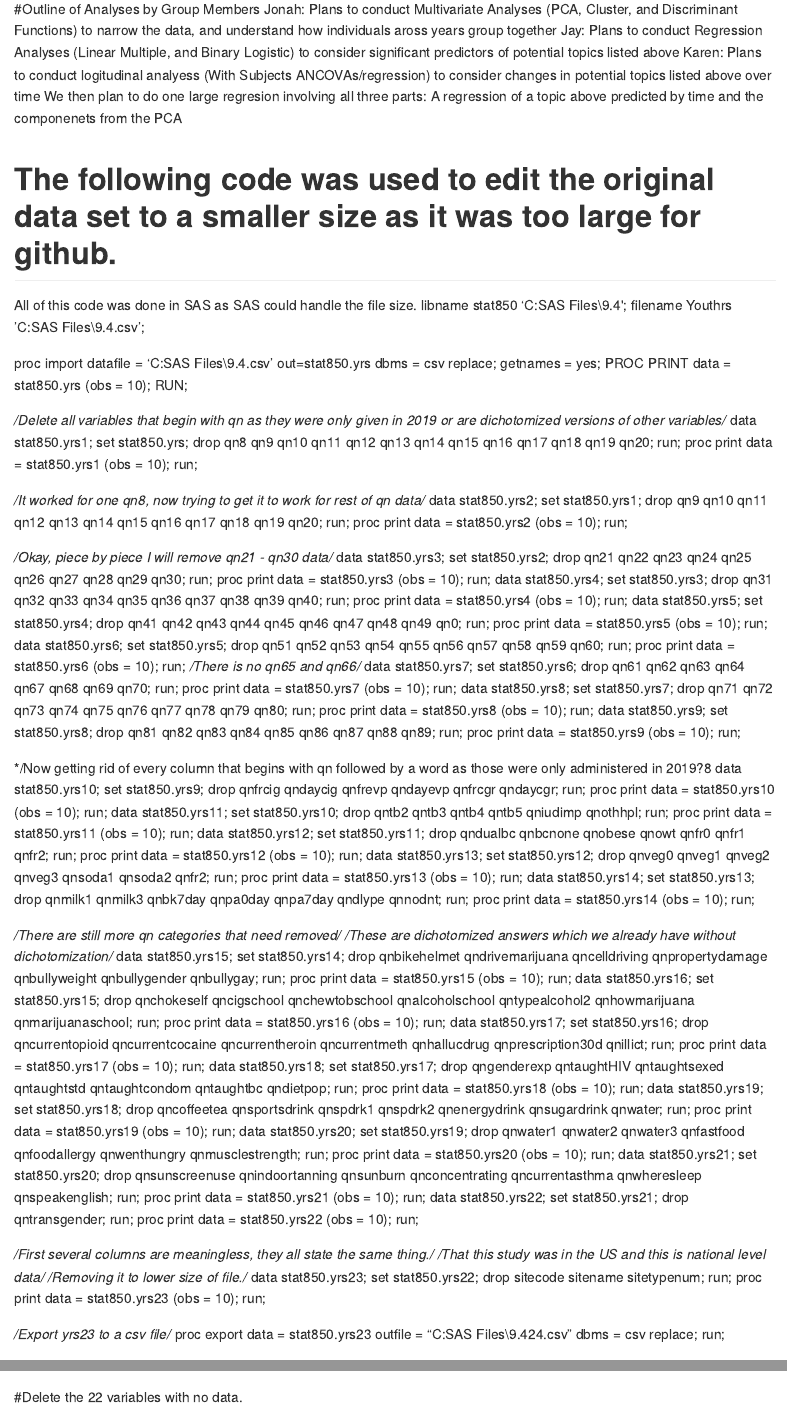
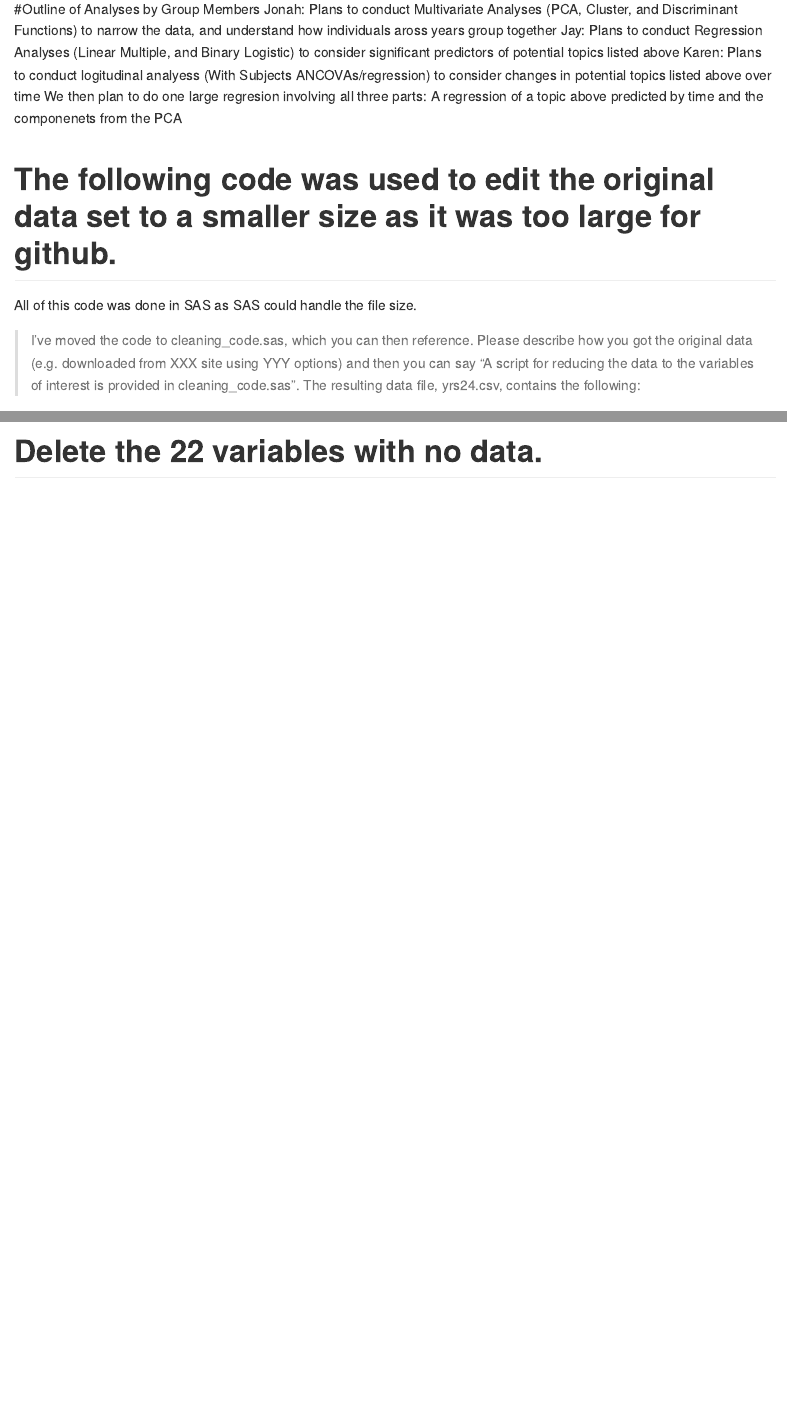
Before and after one commit to stat850-unl/risky-business, an R Markdown document (ProjectProposal.Rmd): the page in a window 1100 px wide, from 1600 px down, and a second part further down, joined at a grey line. Rendered offline with R 4.5, knitr and Pandoc, with nearby package versions; some code elsewhere in the file could not run offline.

Commit message:
a couple of comments

````diff
--- a/ProjectProposal.Rmd
+++ b/ProjectProposal.Rmd
@@ -86,153 +86,9 @@ We then plan to do one large regresion involving all three parts: A regression o
 
 # The following code was used to edit the original data set to a smaller size as it was too large for github.
 All of this code was done in SAS as SAS could handle the file size.
-libname stat850 'C:\Users\kglue\Desktop\My SAS Files\9.4\STATS850\';
-filename Youthrs 'C:\Users\kglue\Desktop\My SAS Files\9.4\STATS850\Youthrs.csv';
 
-proc import datafile = 'C:\Users\kglue\Desktop\My SAS Files\9.4\STATS850\Youthrs.csv'
-out=stat850.yrs
-dbms = csv
-replace;
-getnames = yes;
-PROC PRINT data = stat850.yrs (obs = 10);
-RUN;
+> I've moved the code to cleaning_code.sas, which you can then reference. Please describe how you got the original data (e.g. downloaded from XXX site using YYY options) and then you can say "A script for reducing the data to the variables of interest is provided in cleaning_code.sas". The resulting data file, yrs24.csv, contains the following: <describe what you left in>
 
-*/Delete all variables that begin with qn as they were only given in 2019 or are dichotomized versions of other variables/*
-data stat850.yrs1; set stat850.yrs;
-drop qn8 qn9 qn10 qn11 qn12 qn13 qn14 qn15 qn16 qn17 qn18 qn19 qn20;
-run;
-proc print data = stat850.yrs1 (obs = 10);
-run;
-
-*/It worked for one qn8, now trying to get it to work for rest of qn data/*
-data stat850.yrs2; set stat850.yrs1;
-drop qn9 qn10 qn11 qn12 qn13 qn14 qn15 qn16 qn17 qn18 qn19 qn20;
-run;
-proc print data = stat850.yrs2 (obs = 10);
-run;
-
-*/Okay, piece by piece I will remove qn21 - qn30 data/*
-data stat850.yrs3; set stat850.yrs2;
-drop qn21 qn22 qn23 qn24 qn25 qn26 qn27 qn28 qn29 qn30;
-run;
-proc print data = stat850.yrs3 (obs = 10);
-run;
-data stat850.yrs4; set stat850.yrs3;
-drop qn31 qn32 qn33 qn34 qn35 qn36 qn37 qn38 qn39 qn40;
-run;
-proc print data = stat850.yrs4 (obs = 10);
-run;
-data stat850.yrs5; set stat850.yrs4;
-drop qn41 qn42 qn43 qn44 qn45 qn46 qn47 qn48 qn49 qn0;
-run;
-proc print data = stat850.yrs5 (obs = 10);
-run;
-data stat850.yrs6; set stat850.yrs5;
-drop qn51 qn52 qn53 qn54 qn55 qn56 qn57 qn58 qn59 qn60;
-run;
-proc print data = stat850.yrs6 (obs = 10);
-run;
-*/There is no qn65 and qn66/*
-data stat850.yrs7; set stat850.yrs6;
-drop qn61 qn62 qn63 qn64 qn67 qn68 qn69 qn70;
-run;
-proc print data = stat850.yrs7 (obs = 10);
-run;
-data stat850.yrs8; set stat850.yrs7;
-drop qn71 qn72 qn73 qn74 qn75 qn76 qn77 qn78 qn79 qn80;
-run;
-proc print data = stat850.yrs8 (obs = 10);
-run;
-data stat850.yrs9; set stat850.yrs8;
-drop qn81 qn82 qn83 qn84 qn85 qn86 qn87 qn88 qn89;
-run;
-proc print data = stat850.yrs9 (obs = 10);
-run;
-
-*/Now getting rid of every column that begins with qn followed by a word as those were only administered in 2019?8
-data stat850.yrs10; set stat850.yrs9;
-drop qnfrcig qndaycig qnfrevp qndayevp qnfrcgr qndaycgr;
-run;
-proc print data = stat850.yrs10 (obs = 10);
-run;
-data stat850.yrs11; set stat850.yrs10;
-drop qntb2 qntb3 qntb4 qntb5 qniudimp qnothhpl;
-run;
-proc print data = stat850.yrs11 (obs = 10);
-run;
-data stat850.yrs12; set stat850.yrs11;
-drop qndualbc qnbcnone qnobese qnowt qnfr0 qnfr1 qnfr2;
-run;
-proc print data = stat850.yrs12 (obs = 10);
-run;
-data stat850.yrs13; set stat850.yrs12;
-drop qnveg0 qnveg1 qnveg2 qnveg3 qnsoda1 qnsoda2 qnfr2;
-run;
-proc print data = stat850.yrs13 (obs = 10);
-run;
-data stat850.yrs14; set stat850.yrs13;
-drop qnmilk1 qnmilk3 qnbk7day qnpa0day qnpa7day qndlype qnnodnt;
-run;
-proc print data = stat850.yrs14 (obs = 10);
-run;
-
-*/There are still more qn categories that need removed/*
-*/These are dichotomized answers which we already have without dichotomization/*
-data stat850.yrs15; set stat850.yrs14;
-drop qnbikehelmet qndrivemarijuana qncelldriving qnpropertydamage qnbullyweight qnbullygender qnbullygay;
-run;
-proc print data = stat850.yrs15 (obs = 10);
-run;
-data stat850.yrs16; set stat850.yrs15;
-drop qnchokeself qncigschool qnchewtobschool qnalcoholschool qntypealcohol2 qnhowmarijuana qnmarijuanaschool;
-run;
-proc print data = stat850.yrs16 (obs = 10);
-run;
-data stat850.yrs17; set stat850.yrs16;
-drop qncurrentopioid qncurrentcocaine qncurrentheroin qncurrentmeth qnhallucdrug qnprescription30d qnillict;
-run;
-proc print data = stat850.yrs17 (obs = 10);
-run;
-data stat850.yrs18; set stat850.yrs17;
-drop qngenderexp qntaughtHIV qntaughtsexed qntaughtstd qntaughtcondom qntaughtbc qndietpop;
-run;
-proc print data = stat850.yrs18 (obs = 10);
-run;
-data stat850.yrs19; set stat850.yrs18;
-drop qncoffeetea qnsportsdrink qnspdrk1 qnspdrk2 qnenergydrink qnsugardrink qnwater;
-run;
-proc print data = stat850.yrs19 (obs = 10);
-run;
-data stat850.yrs20; set stat850.yrs19;
-drop qnwater1 qnwater2 qnwater3 qnfastfood qnfoodallergy qnwenthungry qnmusclestrength;
-run;
-proc print data = stat850.yrs20 (obs = 10);
-run;
-data stat850.yrs21; set stat850.yrs20;
-drop qnsunscreenuse qnindoortanning qnsunburn qnconcentrating qncurrentasthma qnwheresleep qnspeakenglish;
-run;
-proc print data = stat850.yrs21 (obs = 10);
-run;
-data stat850.yrs22; set stat850.yrs21;
-drop qntransgender;
-run;
-proc print data = stat850.yrs22 (obs = 10);
-run;
-
-*/First several columns are meaningless, they all state the same thing./*
-*/That this study was in the US and this is national level data/*
-*/Removing it to lower size of file./*
-data stat850.yrs23; set stat850.yrs22;
-drop sitecode sitename sitetypenum;
-run;
-proc print data = stat850.yrs23 (obs = 10);
-run;
-
-*/Export yrs23 to a csv file/*
-proc export data = stat850.yrs23
-	outfile = "C:\Users\kglue\Desktop\My SAS Files\9.4\STATS850\yrs24.csv"
-	dbms = csv replace;
-run;
 
 ```{r}
 yrisk <- readr::read_csv("yrs24.csv", guess_max = 400000)
````
Also changed, not shown: Jonah Exploratory Findings.Rmd (+5 -3 lines), ProjectProposal.Rmd (3 more changed lines), 1 other file.
